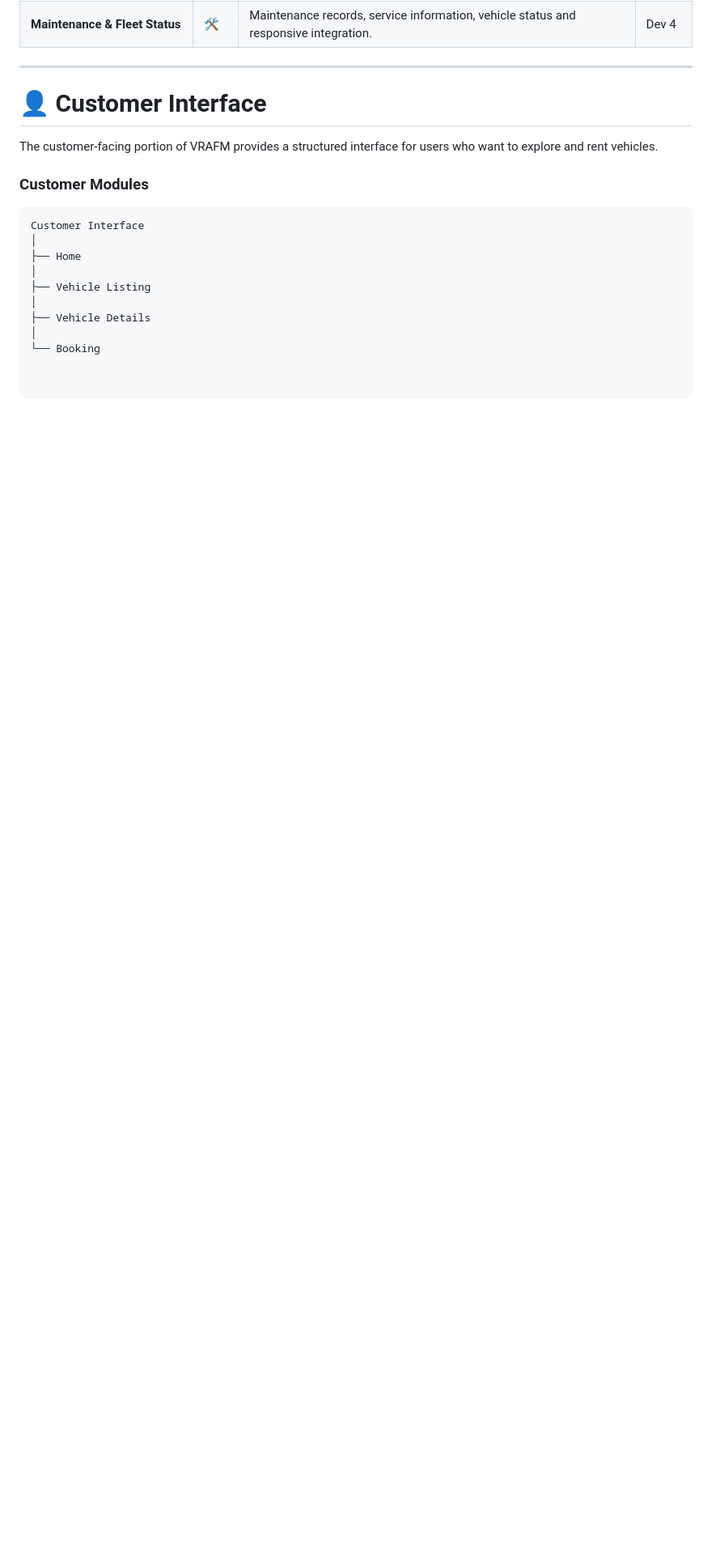
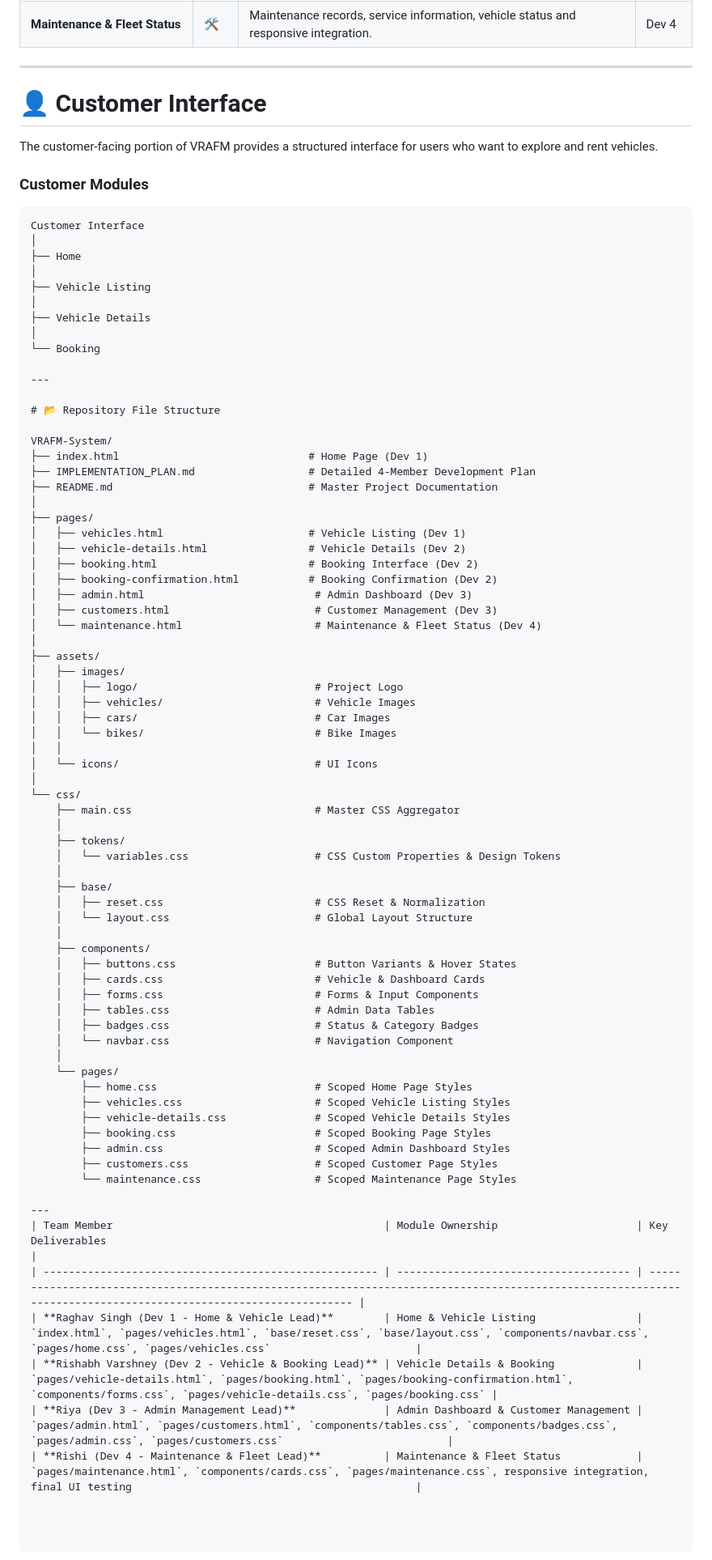
Before and after one commit to raghavsingh369566/VRAFM-System, a Markdown page: README.md, the part around the change. Shown at 81% size. Rendered like a GitHub page; blank space fills up the shorter version.

```diff
--- a/README.md
+++ b/README.md
@@ -84,3 +84,65 @@ Customer Interface
 ├── Vehicle Details
 │
 └── Booking
+
+---
+
+# 📂 Repository File Structure
+
+VRAFM-System/
+├── index.html                              # Home Page (Dev 1)
+├── IMPLEMENTATION_PLAN.md                  # Detailed 4-Member Development Plan
+├── README.md                               # Master Project Documentation
+│
+├── pages/
+│   ├── vehicles.html                       # Vehicle Listing (Dev 1)
+│   ├── vehicle-details.html                # Vehicle Details (Dev 2)
+│   ├── booking.html                        # Booking Interface (Dev 2)
+│   ├── booking-confirmation.html           # Booking Confirmation (Dev 2)
+│   ├── admin.html                           # Admin Dashboard (Dev 3)
+│   ├── customers.html                       # Customer Management (Dev 3)
+│   └── maintenance.html                     # Maintenance & Fleet Status (Dev 4)
+│
+├── assets/
+│   ├── images/
+│   │   ├── logo/                            # Project Logo
+│   │   ├── vehicles/                        # Vehicle Images
+│   │   ├── cars/                            # Car Images
+│   │   └── bikes/                           # Bike Images
+│   │
+│   └── icons/                               # UI Icons
+│
+└── css/
+    ├── main.css                             # Master CSS Aggregator
+    │
+    ├── tokens/
+    │   └── variables.css                    # CSS Custom Properties & Design Tokens
+    │
+    ├── base/
+    │   ├── reset.css                        # CSS Reset & Normalization
+    │   └── layout.css                       # Global Layout Structure
+    │
+    ├── components/
+    │   ├── buttons.css                      # Button Variants & Hover States
+    │   ├── cards.css                        # Vehicle & Dashboard Cards
+    │   ├── forms.css                        # Forms & Input Components
+    │   ├── tables.css                       # Admin Data Tables
+    │   ├── badges.css                       # Status & Category Badges
+    │   └── navbar.css                       # Navigation Component
+    │
+    └── pages/
+        ├── home.css                         # Scoped Home Page Styles
+        ├── vehicles.css                     # Scoped Vehicle Listing Styles
+        ├── vehicle-details.css              # Scoped Vehicle Details Styles
+        ├── booking.css                      # Scoped Booking Page Styles
+        ├── admin.css                        # Scoped Admin Dashboard Styles
+        ├── customers.css                    # Scoped Customer Page Styles
+        └── maintenance.css                  # Scoped Maintenance Page Styles
+
+---
+| Team Member                                           | Module Ownership                      | Key Deliverables                                                                                                                                                |
+| ----------------------------------------------------- | ------------------------------------- | --------------------------------------------------------------------------------------------------------------------------------------------------------------- |
+| **Raghav Singh (Dev 1 - Home & Vehicle Lead)**        | Home & Vehicle Listing                | `index.html`, `pages/vehicles.html`, `base/reset.css`, `base/layout.css`, `components/navbar.css`, `pages/home.css`, `pages/vehicles.css`                       |
+| **Rishabh Varshney (Dev 2 - Vehicle & Booking Lead)** | Vehicle Details & Booking             | `pages/vehicle-details.html`, `pages/booking.html`, `pages/booking-confirmation.html`, `components/forms.css`, `pages/vehicle-details.css`, `pages/booking.css` |
+| **Riya (Dev 3 - Admin Management Lead)**              | Admin Dashboard & Customer Management | `pages/admin.html`, `pages/customers.html`, `components/tables.css`, `components/badges.css`, `pages/admin.css`, `pages/customers.css`                          |
+| **Rishi (Dev 4 - Maintenance & Fleet Lead)**          | Maintenance & Fleet Status            | `pages/maintenance.html`, `components/cards.css`, `pages/maintenance.css`, responsive integration, final UI testing                                             |
```
